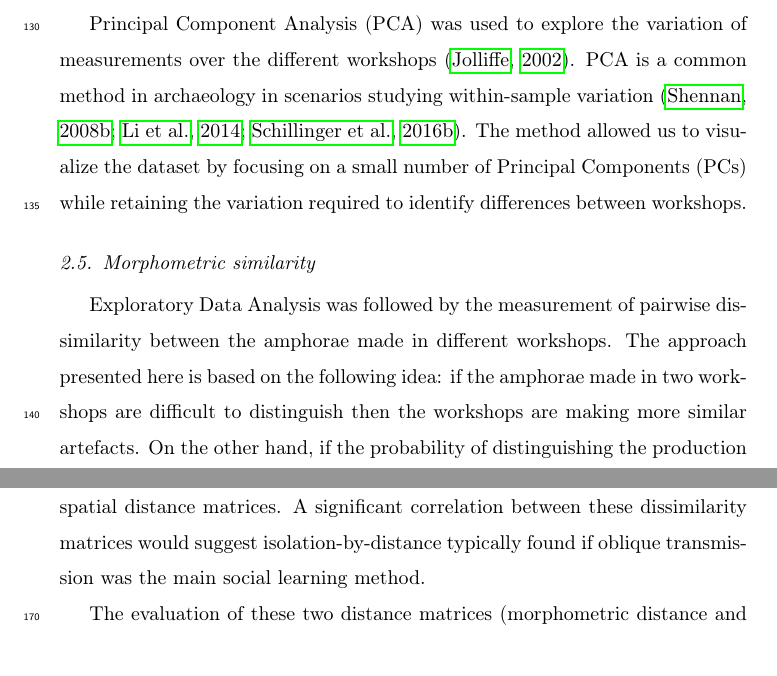
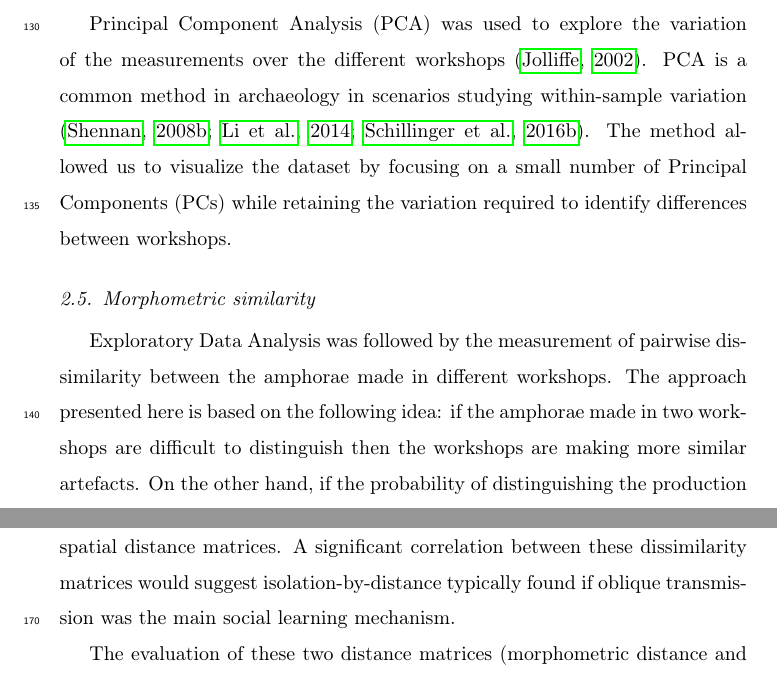
Before and after one commit to Mcotsar/Paper, a LaTeX paper (elsarticle-template.tex): two parts of pages 8 and 9 of 21, joined at a grey line, cut so that both start at the same text. Compiled offline with pdfLaTeX.

Commit message:
add correction

```diff
--- a/elsarticle-template.tex
+++ b/elsarticle-template.tex
@@ -126,7 +126,7 @@ Eight different measurements were taken from each amphora. The metrics were focu
 
 \subsection{Exploratory Data Analysis}
 
-Principal Component Analysis (PCA) was used to explore the variation of measurements over the different workshops \citep{jolliffe_principal_2002}. PCA is a common method in archaeology in scenarios studying within-sample variation \citep{shennan_quantifying_1997, li_crossbows_2014, schillinger_differences_2016}. The method allowed us to visualize the dataset by focusing on a small number of Principal Components (PCs) while retaining the variation required to identify differences between workshops.
+Principal Component Analysis (PCA) was used to explore the variation of the measurements over the different workshops \citep{jolliffe_principal_2002}. PCA is a common method in archaeology in scenarios studying within-sample variation \citep{shennan_quantifying_1997, li_crossbows_2014, schillinger_differences_2016}. The method allowed us to visualize the dataset by focusing on a small number of Principal Components (PCs) while retaining the variation required to identify differences between workshops.
 
 \subsection{Morphometric similarity}
 
@@ -138,7 +138,7 @@ The diagonal of the confusion matrix (i.e. correct classifications) was removed
 
 \subsection{Dissimilarity correlation}
 
-The last step of this method was the comparison of the morphometric and spatial distance matrices. A significant correlation between these dissimilarity matrices would suggest isolation-by-distance typically found if oblique transmission was the main social learning method.
+The last step of this method was the comparison of the morphometric and spatial distance matrices. A significant correlation between these dissimilarity matrices would suggest isolation-by-distance typically found if oblique transmission was the main social learning mechanism.
 
 The evaluation of these two distance matrices (morphometric distance and spatial distance) was computed using a Mantel test. Mantel test evaluates the degree of pairwise correlation between two matrices and has been particularly useful in archaeology to explore the spatial dimension of cultural change \citep{mantel_detection_1967, diniz-filho_mantel_2013, crema_culture_2014}.
 
```
Also changed, not shown: elsarticle-template.tex (4 more changed lines).
